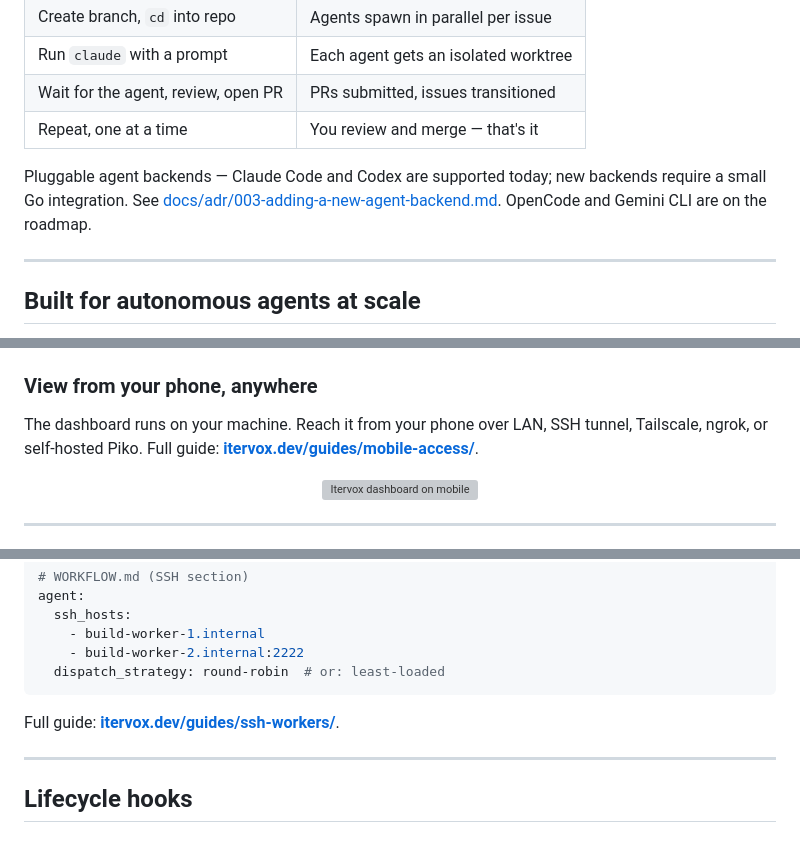
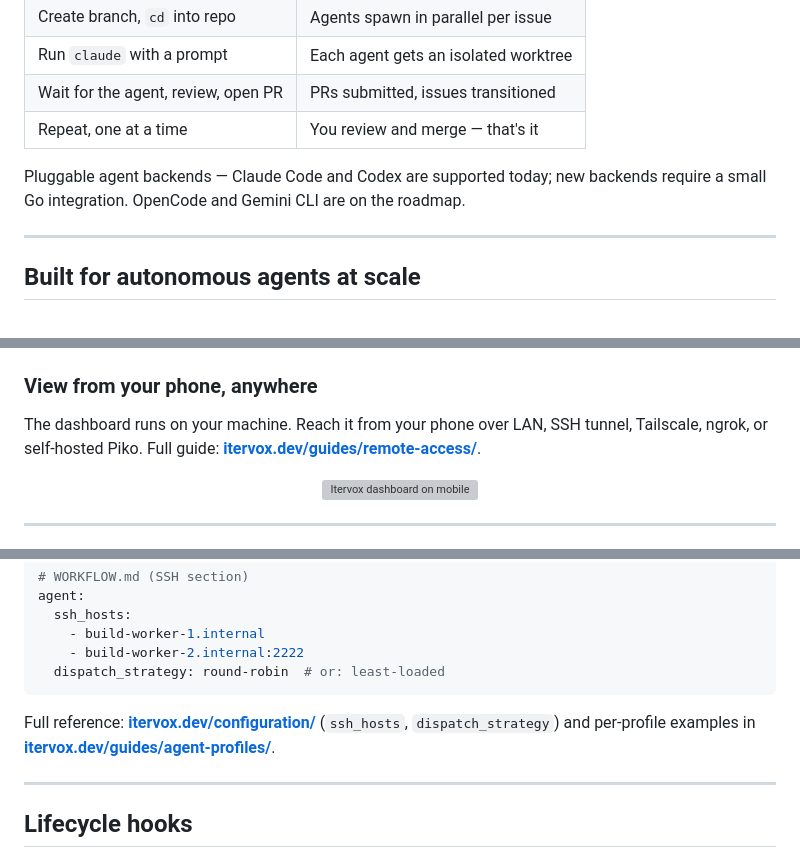
Before and after one commit to vnovick/symphony-go, a Markdown page: README.md, 3 parts joined by grey strips. Drawn GitHub-style; grey boxes are pictures that could not be loaded.

Commit message:
chore: readme fine-tune

````diff
--- a/README.md
+++ b/README.md
@@ -59,7 +59,7 @@ You already have the agents. Now orchestrate them. Coding agents are powerful
 | Wait for the agent, review, open PR | PRs submitted, issues transitioned |
 | Repeat, one at a time | You review and merge — that's it |
 
-Pluggable agent backends — Claude Code and Codex are supported today; new backends require a small Go integration. See [docs/adr/003-adding-a-new-agent-backend.md](docs/adr/003-adding-a-new-agent-backend.md). OpenCode and Gemini CLI are on the roadmap.
+Pluggable agent backends — Claude Code and Codex are supported today; new backends require a small Go integration. OpenCode and Gemini CLI are on the roadmap.
 
 ---
 
@@ -160,7 +160,7 @@ Every setting below is live-editable from the dashboard. No daemon restart, no W
 
 ### View from your phone, anywhere
 
-The dashboard runs on your machine. Reach it from your phone over LAN, SSH tunnel, Tailscale, ngrok, or self-hosted Piko. Full guide: **[itervox.dev/guides/mobile-access/](https://itervox.dev/guides/mobile-access/)**.
+The dashboard runs on your machine. Reach it from your phone over LAN, SSH tunnel, Tailscale, ngrok, or self-hosted Piko. Full guide: **[itervox.dev/guides/remote-access/](https://itervox.dev/guides/remote-access/)**.
 
 <div align="center">
   <img src="https://raw.githubusercontent.com/vnovick/itervox/main/site/public/screenshots/mobile-dashboard.png" width="280" alt="Itervox dashboard on mobile" />
@@ -257,7 +257,7 @@ agent:
   dispatch_strategy: round-robin  # or: least-loaded
 ```
 
-Full guide: **[itervox.dev/guides/ssh-workers/](https://itervox.dev/guides/ssh-workers/)**.
+Full reference: **[itervox.dev/configuration/](https://itervox.dev/configuration/)** (`ssh_hosts`, `dispatch_strategy`) and per-profile examples in **[itervox.dev/guides/agent-profiles/](https://itervox.dev/guides/agent-profiles/)**.
 
 ---
 
````
